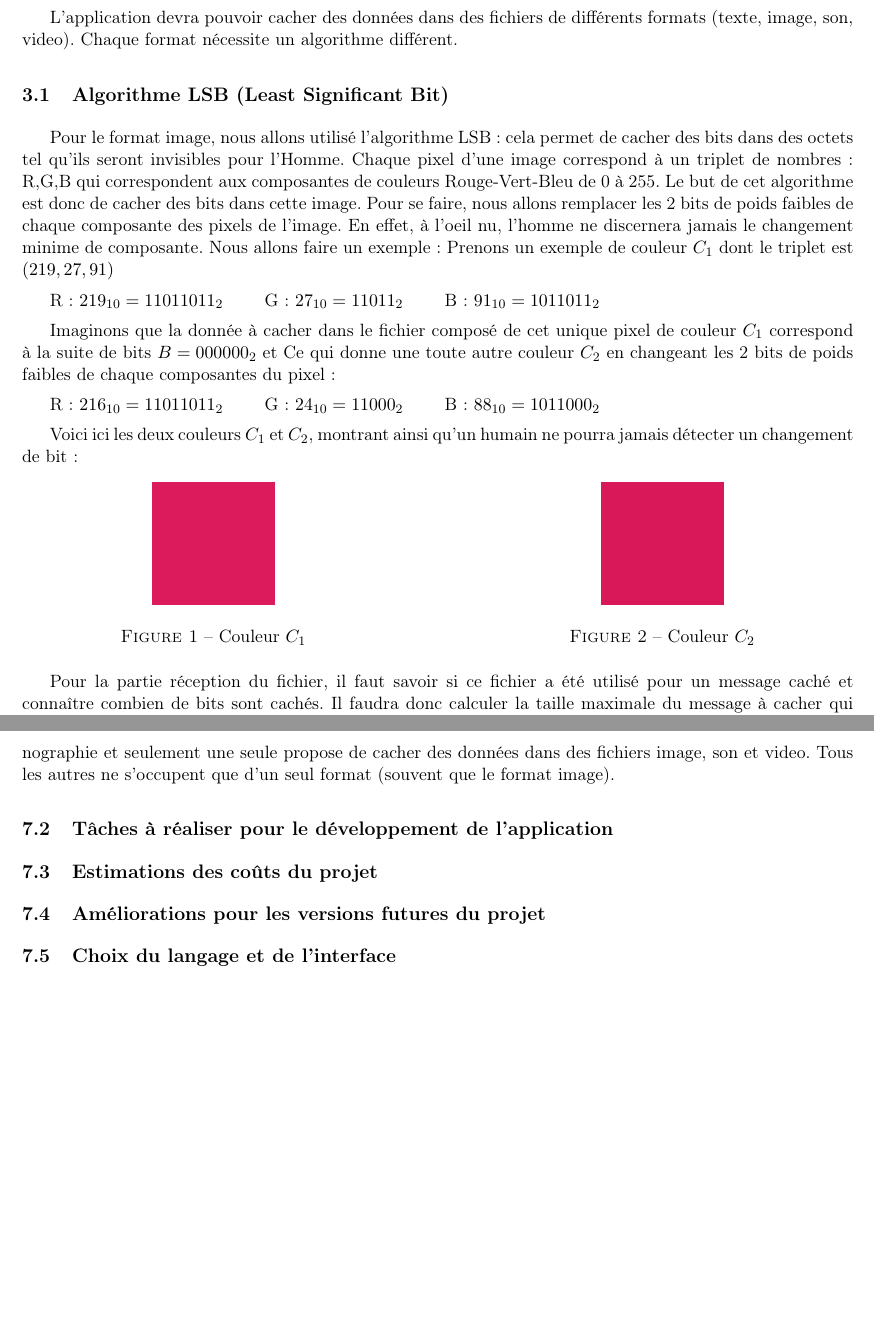
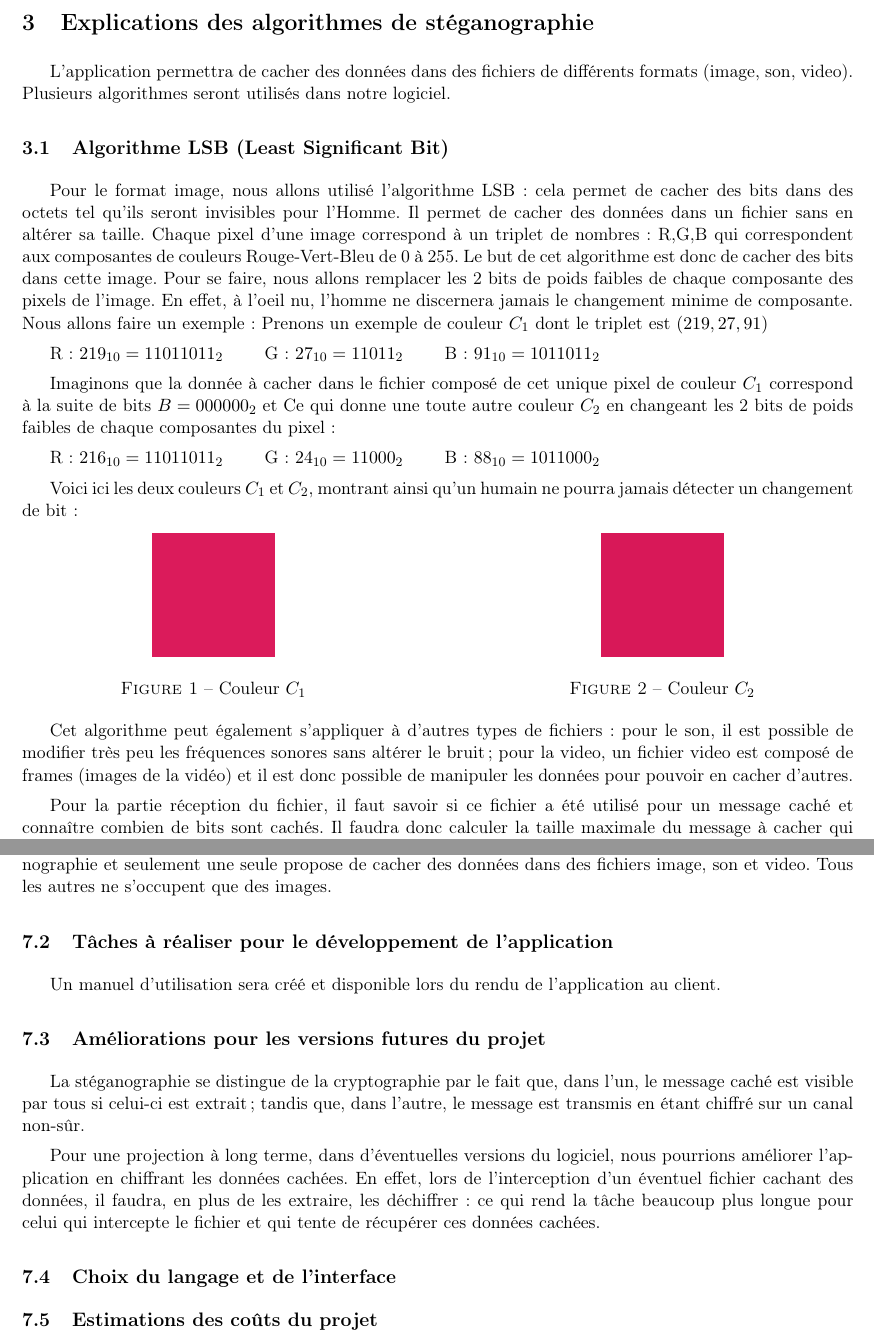
Before and after one commit to Heisenberk/StegX, a LaTeX document (doc/2.cahierDesCharges/cahierDesCharges.tex): two parts of pages 3 and 5 of 5, joined at a grey line, cut at the place of the change, the shorter picture padded with empty space. Compiled offline with pdfLaTeX.

Commit message:
Corrections et avancements du cahier des charges projet

```diff
--- a/doc/2.cahierDesCharges/cahierDesCharges.tex
+++ b/doc/2.cahierDesCharges/cahierDesCharges.tex
@@ -72,12 +71,13 @@ En effet, nous voulions tous réaliser un projet en rapport à la cryptographie
 
 \section{Explications des algorithmes de stéganographie}
 
-L'application devra pouvoir cacher des données dans des fichiers de différents formats (texte, image, son, video).
-Chaque format nécessite un algorithme différent.
+L'application permettra de cacher des données dans des fichiers de différents formats (image, son, video).
+Plusieurs algorithmes seront utilisés dans notre logiciel.
 
 \subsection{Algorithme LSB (Least Significant Bit)}
 
 Pour le format image, nous allons utilisé l'algorithme LSB : cela permet de cacher des bits dans des octets tel qu'ils seront invisibles pour l'Homme.
+Il permet de cacher des données dans un fichier sans en altérer sa taille.
 Chaque pixel d'une image correspond à un triplet de nombres : R,G,B qui correspondent aux composantes de couleurs Rouge-Vert-Bleu de 0 à 255.
 Le but de cet algorithme est donc de cacher des bits dans cette image. Pour se faire, nous allons remplacer les 2 bits de poids faibles de chaque composante des pixels de l'image.
 En effet, à l'oeil nu, l'homme ne discernera jamais le changement minime de composante.
@@ -106,6 +106,9 @@ Voici ici les deux couleurs $C_1$ et $C_2$, montrant ainsi qu'un humain ne pourr
  \end{minipage}
 \end{figure}
 
+Cet algorithme peut également s'appliquer à d'autres types de fichiers : pour le son, il est possible de modifier très peu les fréquences sonores sans altérer le bruit ;
+pour la video, un fichier video est composé de frames (images de la vidéo) et il est donc possible de manipuler les données pour pouvoir en cacher d'autres.
+
 Pour la partie réception du fichier, il faut savoir si ce fichier a été utilisé pour un message caché et connaître combien de bits sont cachés.
 Il faudra donc calculer la taille maximale du message à cacher qui sera une puissance de 2. En effet, en fonction de la taille du fichier, un certain nombre de bits sera réservé pour connaître la taille
 des données à cacher.
@@ -151,12 +164,22 @@ Par ailleurs, l'article 30 de cette même loi oblige la déclaration de l'applic
 \subsection{Solutions sur étagère déjà existantes}
 Plusieurs applications de stéganographie existent déjà. En effet, elles peuvent cacher des données dans différents formats de fichiers image, audio et video.
 Pourtant, nous avons recensé 23 applications de stéganographie et seulement une seule propose de cacher des données dans des fichiers image, son et video.
-Tous les autres ne s'occupent que d'un seul format (souvent que le format image).
+Tous les autres ne s'occupent que des images.
 
-\subsection{Tâches à réaliser pour le développement de l'application}
+\subsection{Tâches à réaliser pour le développement de l'application} %a revoir
+Un manuel d'utilisation sera créé et disponible lors du rendu de l'application au client.
+
+\subsection{Améliorations pour les versions futures du projet}
+La stéganographie se distingue de la cryptographie par le fait que, dans l'un, le message caché est visible par tous si celui-ci est extrait ; tandis que, dans l'autre,
+le message est transmis en étant chiffré sur un canal non-sûr.
+
+Pour une projection à long terme, dans d'éventuelles versions du logiciel, nous pourrions améliorer l'application en chiffrant les données cachées.
+En effet, lors de l'interception d'un éventuel fichier cachant des données, il faudra, en plus de les extraire, les déchiffrer : ce qui rend la tâche beaucoup plus longue
+pour celui qui intercepte le fichier et qui tente de récupérer ces données cachées.
+
+\subsection{Choix du langage et de l'interface}
+
 \subsection{Estimations des coûts du projet}
-\subsection{Améliorations pour les versions futures du projet}
-\subsection{Choix du langage et de l'interface}
 
 \section{Conclusion}
 
```
Also changed, not shown: doc/2.cahierDesCharges/cahierDesCharges.pdf, doc/2.cahierDesCharges/cahierDesCharges.tex (25 more changed lines).
